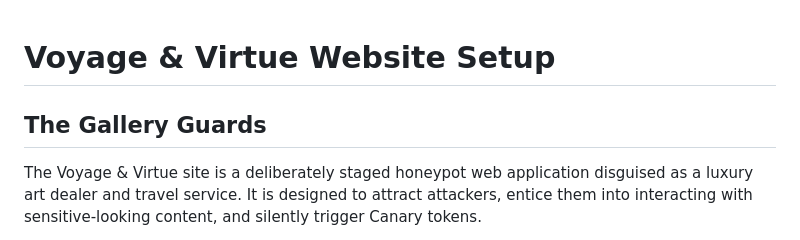
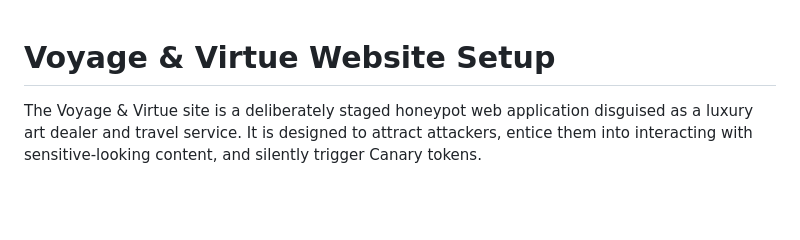
Before and after one commit to cyristal-gems/voyage-and-virtue, a Markdown page: 12-website-showcase.md, the part around the change. GitHub-like rendering; blank space fills up the shorter version.

```diff
--- a/12-website-showcase.md
+++ b/12-website-showcase.md
@@ -1,6 +1,4 @@
 # Voyage & Virtue Website Setup
-
-## The Gallery Guards
 
 The Voyage & Virtue site is a deliberately staged honeypot web application disguised as a luxury art dealer and travel service. It is designed to attract attackers, entice them into interacting with sensitive-looking content, and silently trigger Canary tokens.
 
```
